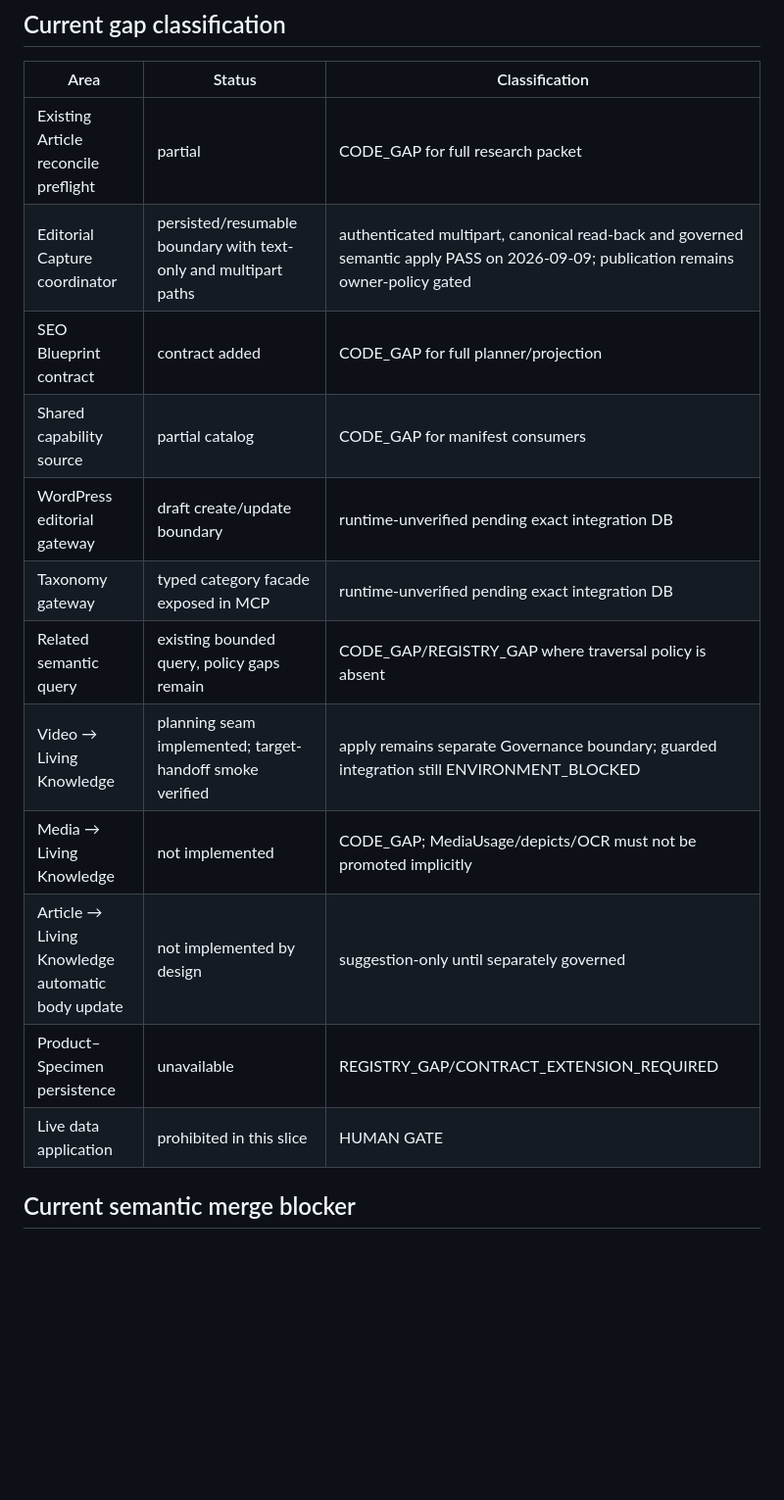
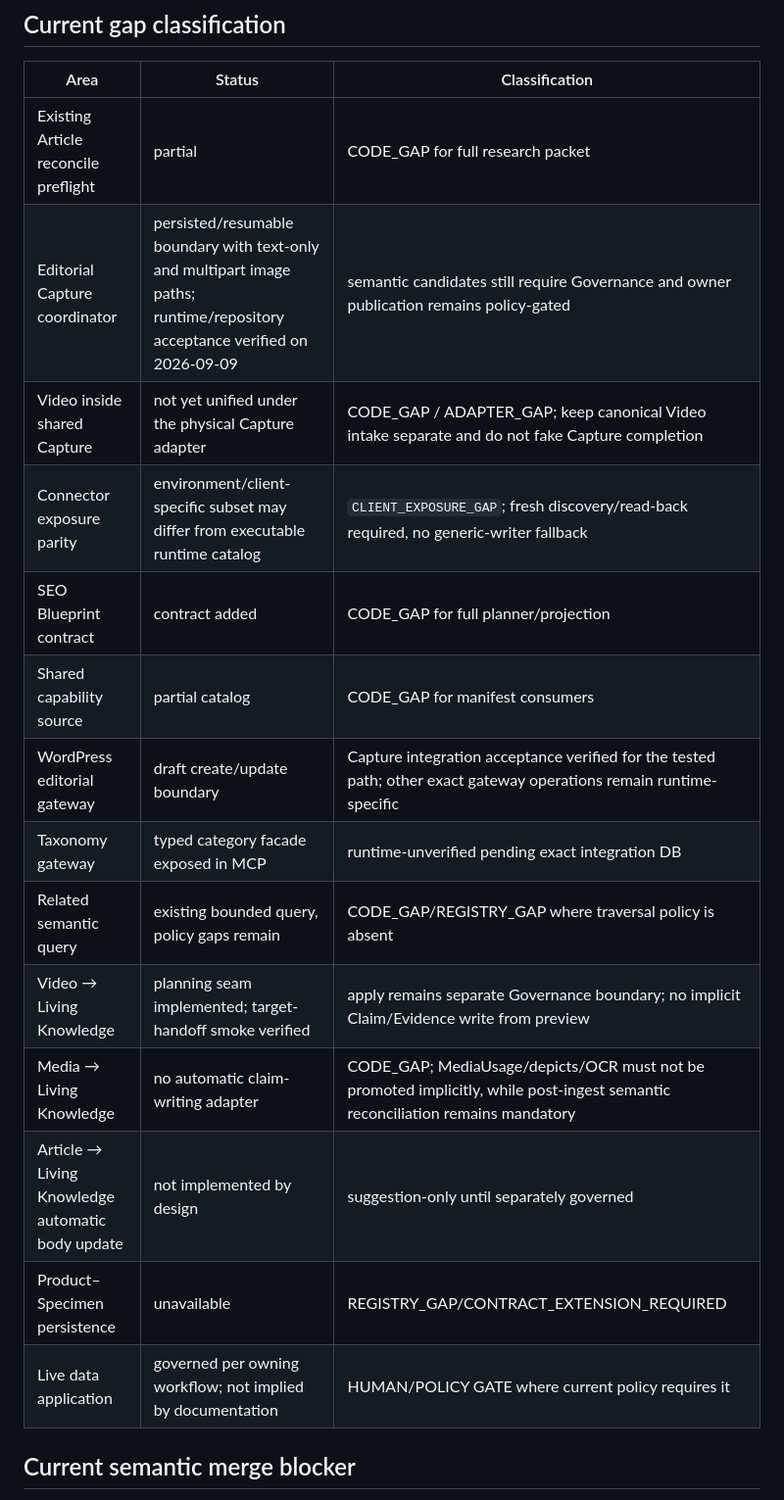
Before and after one commit to danhbabieu/nhkv3, a Markdown page: docs/mcp/NHK_V3_CONTENT_OPERATIONS_CONTROL_PLANE.md, the part around one of its changes. Shown at 98% size. Drawn GitHub-style; blank space fills up the shorter version.

```diff
--- a/docs/mcp/NHK_V3_CONTENT_OPERATIONS_CONTROL_PLANE.md
+++ b/docs/mcp/NHK_V3_CONTENT_OPERATIONS_CONTROL_PLANE.md
@@ -195,17 +229,19 @@ require their own governed proposal and read-back.
 | Area | Status | Classification |
 |---|---|---|
 | Existing Article reconcile preflight | partial | CODE_GAP for full research packet |
-| Editorial Capture coordinator | persisted/resumable boundary with text-only and multipart paths | authenticated multipart, canonical read-back and governed semantic apply PASS on 2026-09-09; publication remains owner-policy gated |
+| Editorial Capture coordinator | persisted/resumable boundary with text-only and multipart image paths; runtime/repository acceptance verified on 2026-09-09 | semantic candidates still require Governance and owner publication remains policy-gated |
+| Video inside shared Capture | not yet unified under the physical Capture adapter | CODE_GAP / ADAPTER_GAP; keep canonical Video intake separate and do not fake Capture completion |
+| Connector exposure parity | environment/client-specific subset may differ from executable runtime catalog | `CLIENT_EXPOSURE_GAP`; fresh discovery/read-back required, no generic-writer fallback |
 | SEO Blueprint contract | contract added | CODE_GAP for full planner/projection |
 | Shared capability source | partial catalog | CODE_GAP for manifest consumers |
-| WordPress editorial gateway | draft create/update boundary | runtime-unverified pending exact integration DB | draft-only, receipt idempotency, native state-token CAS and explicit publication blockers |
+| WordPress editorial gateway | draft create/update boundary | Capture integration acceptance verified for the tested path; other exact gateway operations remain runtime-specific | draft-only, receipt idempotency, native state-token CAS and explicit publication blockers |
 | Taxonomy gateway | typed category facade exposed in MCP | runtime-unverified pending exact integration DB | no fuzzy-create, no Graph/semantic mutation, guarded delete |
 | Related semantic query | existing bounded query, policy gaps remain | CODE_GAP/REGISTRY_GAP where traversal policy is absent |
-| Video → Living Knowledge | planning seam implemented; target-handoff smoke verified | apply remains separate Governance boundary; guarded integration still ENVIRONMENT_BLOCKED |
-| Media → Living Knowledge | not implemented | CODE_GAP; MediaUsage/depicts/OCR must not be promoted implicitly |
+| Video → Living Knowledge | planning seam implemented; target-handoff smoke verified | apply remains separate Governance boundary; no implicit Claim/Evidence write from preview |
+| Media → Living Knowledge | no automatic claim-writing adapter | CODE_GAP; MediaUsage/depicts/OCR must not be promoted implicitly, while post-ingest semantic reconciliation remains mandatory |
 | Article → Living Knowledge automatic body update | not implemented by design | suggestion-only until separately governed |
 | Product–Specimen persistence | unavailable | REGISTRY_GAP/CONTRACT_EXTENSION_REQUIRED |
-| Live data application | prohibited in this slice | HUMAN GATE |
+| Live data application | governed per owning workflow; not implied by documentation | HUMAN/POLICY GATE where current policy requires it |
 
 ## Current semantic merge blocker
 
```
Also changed, not shown: other parts of docs/mcp/NHK_V3_CONTENT_OPERATIONS_CONTROL_PLANE.md (+34 -0 lines).
